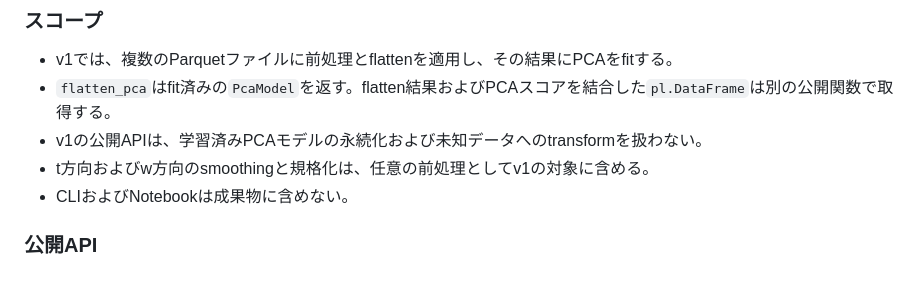
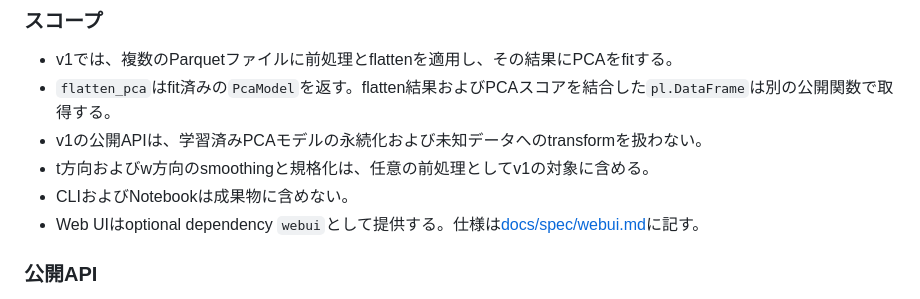
Before and after one commit to ribuka/flat-pca, a Markdown page: SPEC.md, the part around the change. Rendered like a GitHub page.

```diff
--- a/SPEC.md
+++ b/SPEC.md
@@ -8,6 +8,7 @@
 - v1の公開APIは、学習済みPCAモデルの永続化および未知データへのtransformを扱わない。
 - t方向およびw方向のsmoothingと規格化は、任意の前処理としてv1の対象に含める。
 - CLIおよびNotebookは成果物に含めない。
+- Web UIはoptional dependency `webui`として提供する。仕様は[docs/spec/webui.md](docs/spec/webui.md)に記す。
 
 ### 公開API
 
```
Also changed, not shown: docs/spec/webui.md (added, +207 -0 lines).
